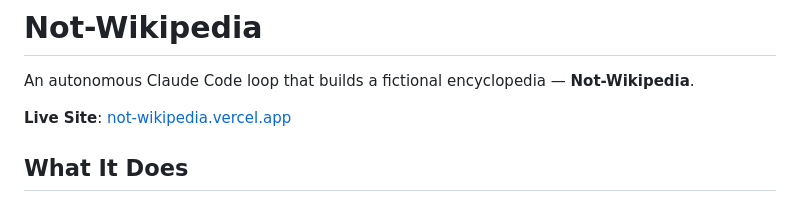
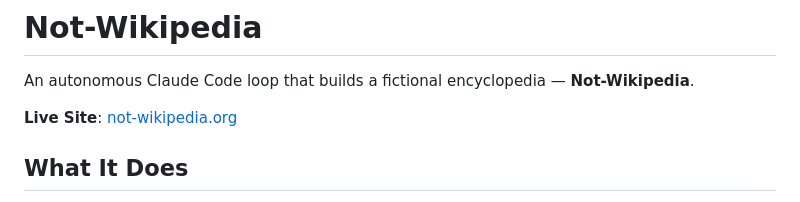
Before and after one commit to fellanH/not-wikipedia-project, a Markdown page: README.md, the part around the change. GitHub-like rendering.

```diff
--- a/README.md
+++ b/README.md
@@ -2,7 +2,7 @@
 
 An autonomous Claude Code loop that builds a fictional encyclopedia — **Not-Wikipedia**.
 
-**Live Site**: [not-wikipedia.vercel.app](https://not-wikipedia.vercel.app)
+**Live Site**: [not-wikipedia.org](https://not-wikipedia.org)
 
 ## What It Does
 
```
